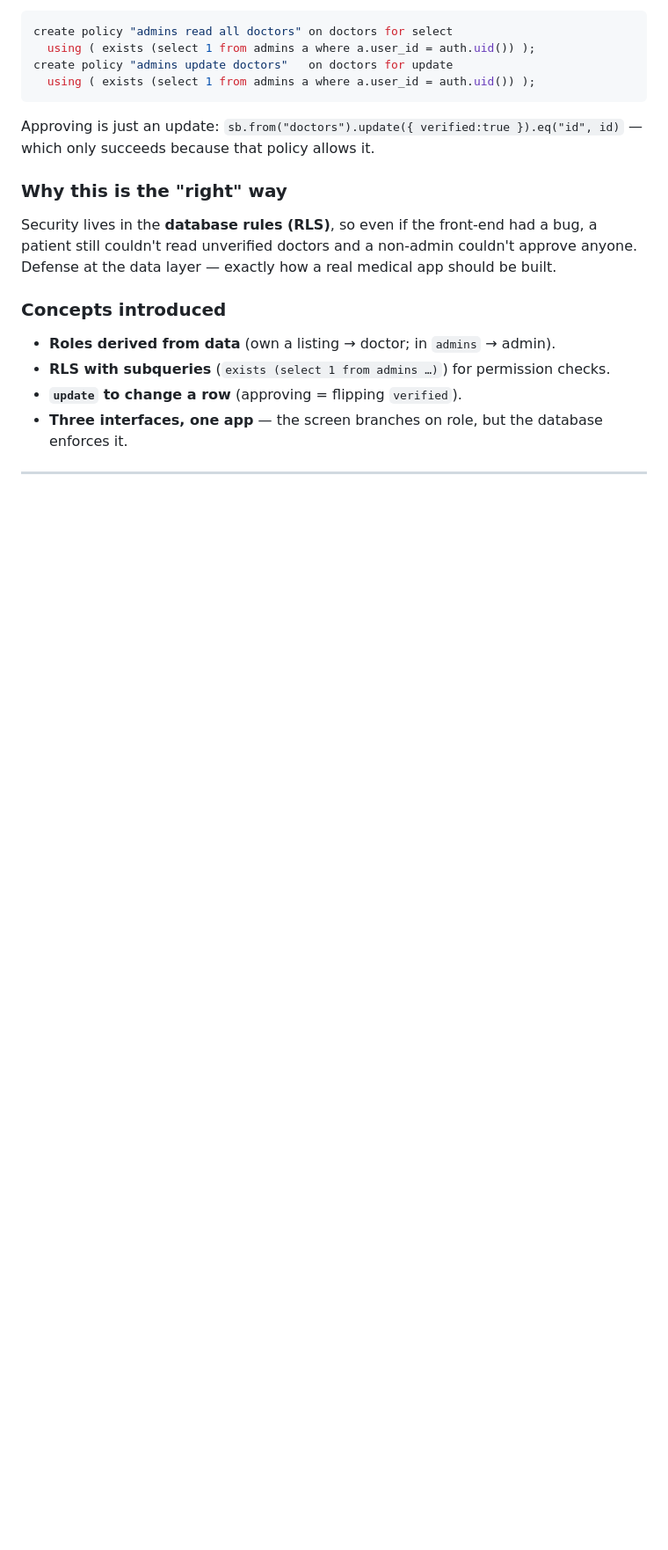
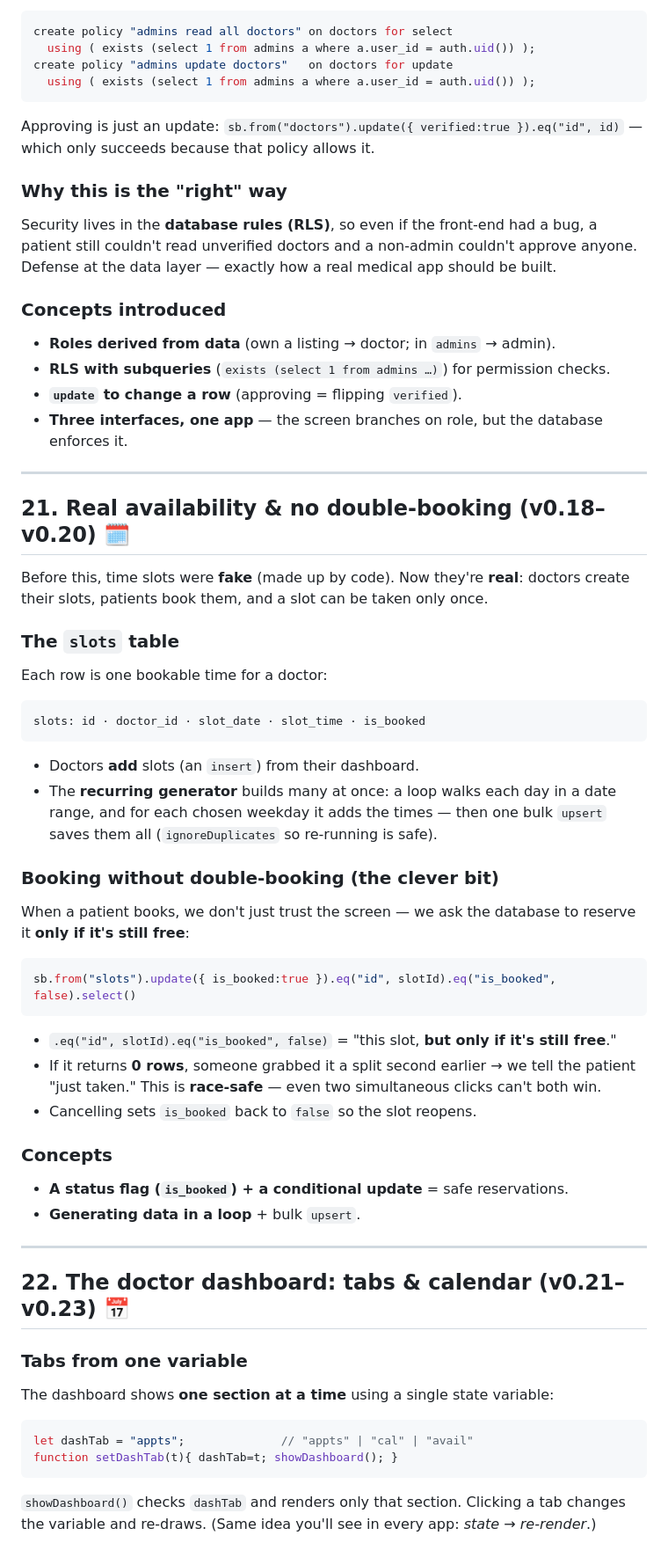
Before and after one commit to bashalak/doctolebanon, a Markdown page: CODE-EXPLAINED.md, the part around one of its changes. Shown at 88% size. GitHub-like rendering; blank space fills up the shorter version.

Commit message:
Docs: catch up CODE-EXPLAINED with availability, calendar, cancel/reschedule, reviews
Co-Authored-By: Claude Opus 4.8 (1M context) <noreply@anthropic.com>

````diff
--- a/CODE-EXPLAINED.md
+++ b/CODE-EXPLAINED.md
@@ -646,3 +646,40 @@ Security lives in the **database rules (RLS)**, so even if the front-end had a b
 
 ---
 
+## 21. Real availability & no double-booking (v0.18–v0.20) 🗓️
+
+Before this, time slots were **fake** (made up by code). Now they're **real**: doctors create their slots, patients book them, and a slot can be taken only once.
+
+### The `slots` table
+Each row is one bookable time for a doctor:
+```
+slots: id · doctor_id · slot_date · slot_time · is_booked
+```
+- Doctors **add** slots (an `insert`) from their dashboard.
+- The **recurring generator** builds many at once: a loop walks each day in a date range, and for each chosen weekday it adds the times — then one bulk `upsert` saves them all (`ignoreDuplicates` so re-running is safe).
+
+### Booking without double-booking (the clever bit)
+When a patient books, we don't just trust the screen — we ask the database to reserve it **only if it's still free**:
+```js
+sb.from("slots").update({ is_booked:true }).eq("id", slotId).eq("is_booked", false).select()
+```
+- `.eq("id", slotId).eq("is_booked", false)` = "this slot, **but only if it's still free**."
+- If it returns **0 rows**, someone grabbed it a split second earlier → we tell the patient "just taken." This is **race-safe** — even two simultaneous clicks can't both win.
+- Cancelling sets `is_booked` back to `false` so the slot reopens.
+
+### Concepts
+- **A status flag (`is_booked`) + a conditional update** = safe reservations.
+- **Generating data in a loop** + bulk `upsert`.
+
+---
+
+## 22. The doctor dashboard: tabs & calendar (v0.21–v0.23) 📅
+
+### Tabs from one variable
+The dashboard shows **one section at a time** using a single state variable:
+```js
+let dashTab = "appts";              // "appts" | "cal" | "avail"
+function setDashTab(t){ dashTab=t; showDashboard(); }
+```
+`showDashboard()` checks `dashTab` and renders only that section. Clicking a tab changes the variable and re-draws. (Same idea you'll see in every app: *state → re-render*.)
+
````
Also changed, not shown: other parts of CODE-EXPLAINED.md (+55 -0 lines).
